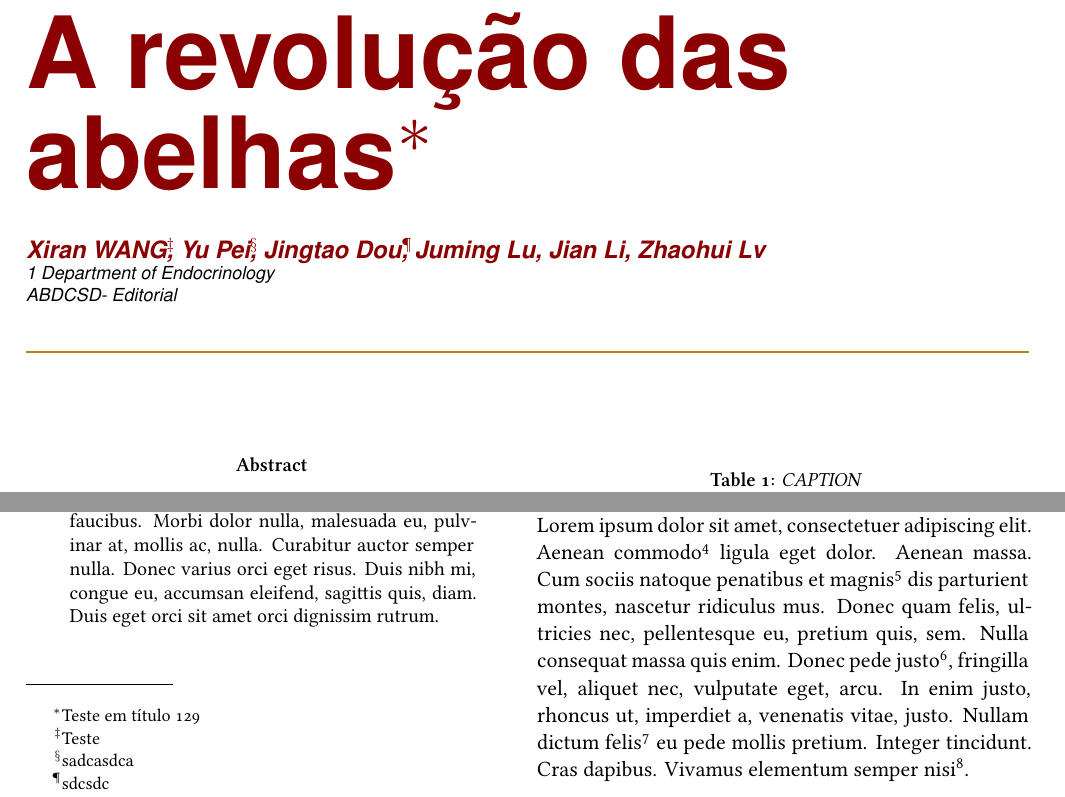
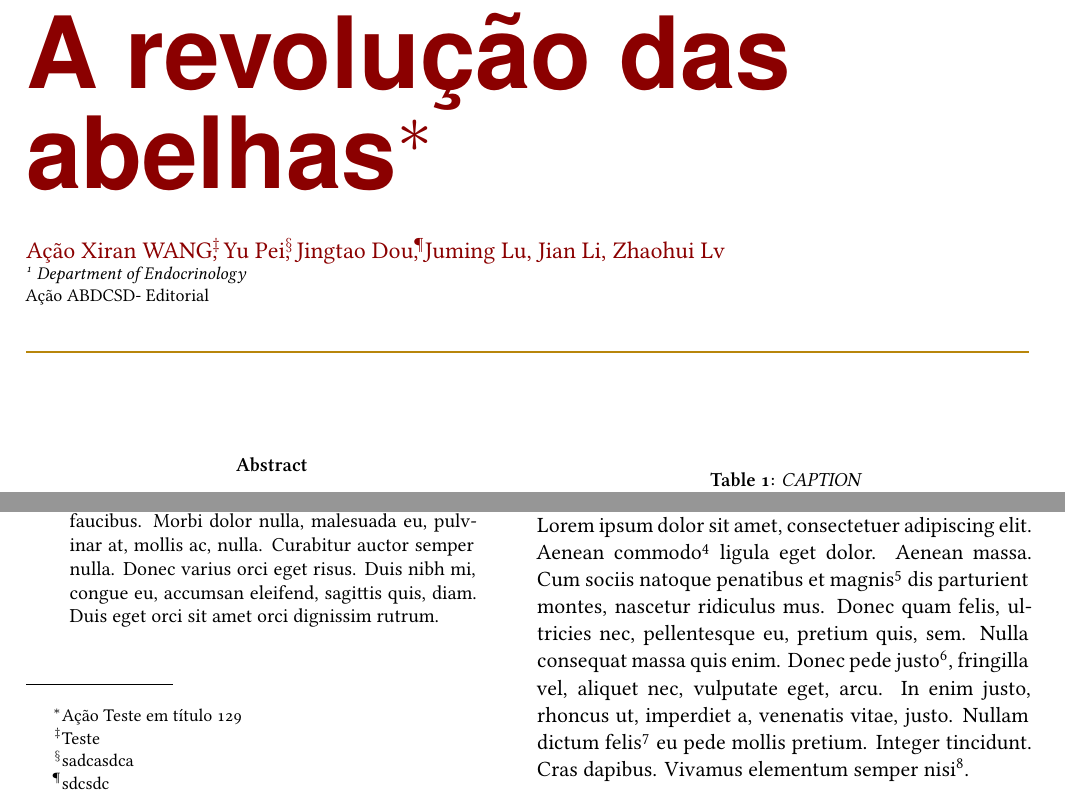
Before and after one commit to jorgesallum/SciELO_teste, a LaTeX paper (LIVRO.tex, which reads metadados.sty): two parts of page 1 of 3, joined at a grey line, cut so that both start at the same text. The pictures show the PDF file LIVRO.pdf that the author committed with the source.

Commit message:
resolvendo acentos

```diff
--- a/metadados.sty
+++ b/metadados.sty
@@ -1,6 +1,6 @@
-\newcommand{\scieloArticleTitle}{A revolu\c c\~ao das abelhas\thanks{Teste em título 129}}
-\newcommand{\scieloArticleId}{ABDCSD}
-\newcommand{\scieloAbbrevJournalTitle}{ABDCSD}
+\newcommand{\scieloArticleTitle}{A revolu\c c\~ao das abelhas\thanks{Ação Teste em título 129}}
+\newcommand{\scieloArticleId}{Ação ABDCSD}
+\newcommand{\scieloAbbrevJournalTitle}{Ação ABDCSD}
 \newcommand{\scieloIssue}{V111}
 \newcommand{\scieloVolume}{V111}
 \newcommand{\scieloFpage}{111}
```
Also changed, not shown: LIVRO.tex (+2 -2 lines), ORIGINAL.tex (+1 -1 lines), LIVRO.pdf, metadados.sty (2 more changed lines), 4 other files.
